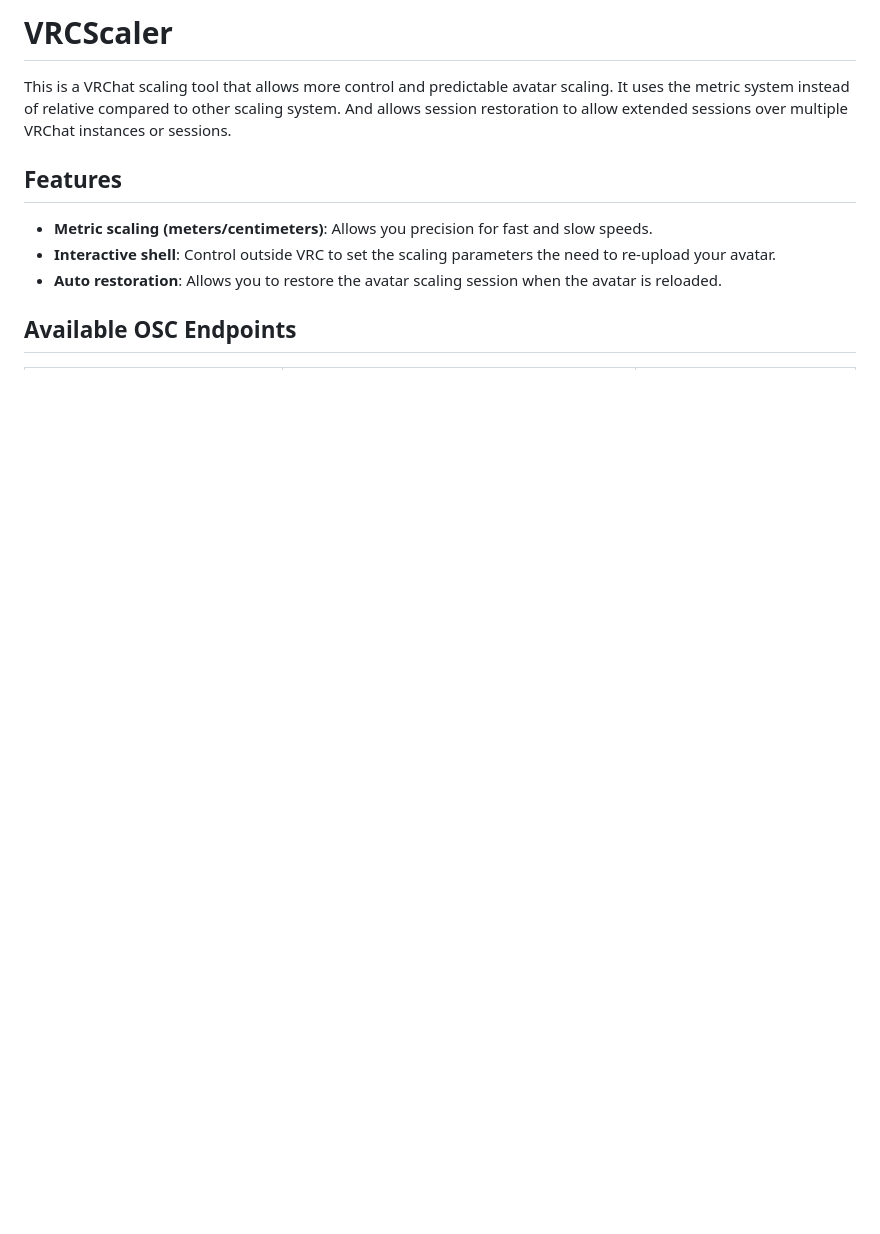
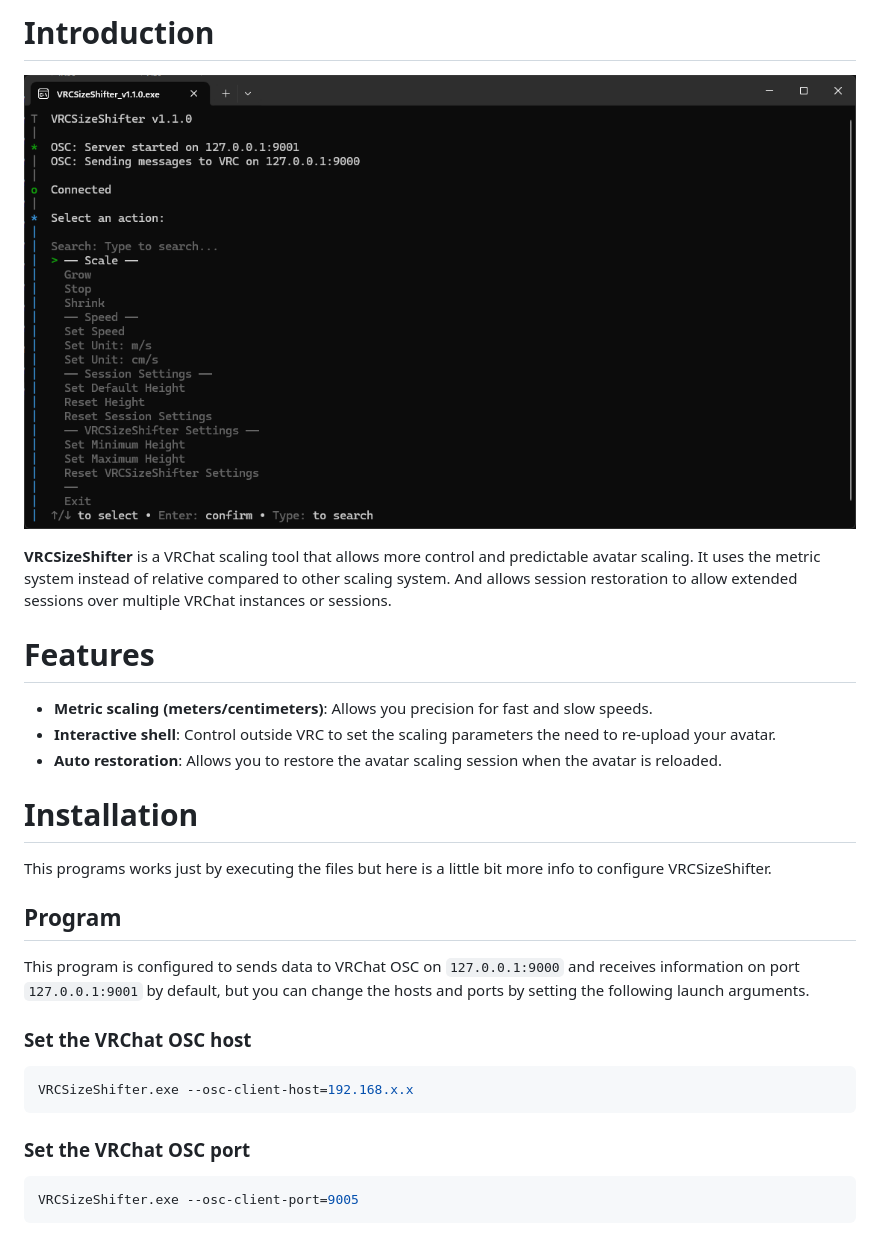
Before and after one commit to byolliefops/vrc-size-shifter, a Markdown page: README.md, the part around one of its changes. Rendered like a GitHub page; pictures changed too: resources/shell.png (added); blank space fills up the shorter version.

````diff
--- a/README.md
+++ b/README.md
@@ -1,12 +1,31 @@
-# VRCScaler
+# Introduction
 
-This is a VRChat scaling tool that allows more control and predictable avatar scaling.
+![shell.png](resources/shell.png)
+
+**VRCSizeShifter** is a VRChat scaling tool that allows more control and predictable avatar scaling.
 It uses the metric system instead of relative compared to other scaling system. And allows session restoration to allow extended sessions over multiple VRChat instances or sessions.
 
-## Features
+# Features
 
 - **Metric scaling (meters/centimeters)**: Allows you precision for fast and slow speeds.
 - **Interactive shell**: Control outside VRC to set the scaling parameters the need to re-upload your avatar.
 - **Auto restoration**: Allows you to restore the avatar scaling session when the avatar is reloaded.
 
-## Available OSC Endpoints
+# Installation
+
+This programs works just by executing the files but here is a little bit more info to configure VRCSizeShifter.
+
+## Program
+
+This program is configured to sends data to VRChat OSC on `127.0.0.1:9000` and receives information on port `127.0.0.1:9001` by default, but you can change the hosts and ports by setting the following launch arguments.
+
+### Set the VRChat OSC host
+```shell
+VRCSizeShifter.exe --osc-client-host=192.168.x.x
+```
+
+### Set the VRChat OSC port
+```shell
+VRCSizeShifter.exe --osc-client-port=9005
+```
+
````
Also changed, not shown: other parts of README.md (+39 -8 lines), resources/vrcrouter.png (added), 7 other files.
